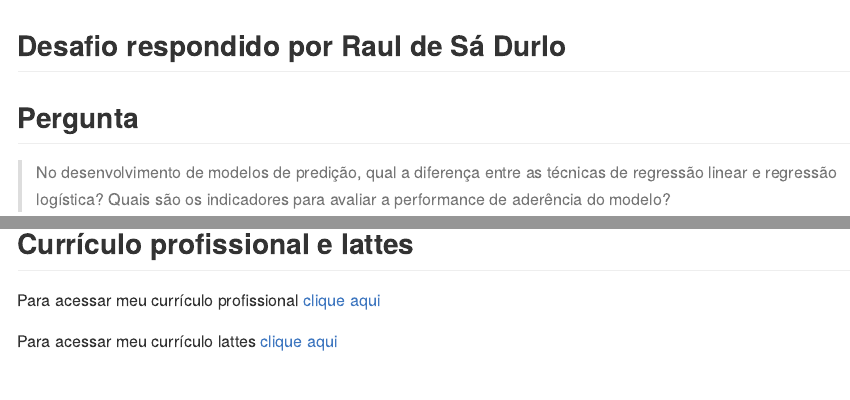
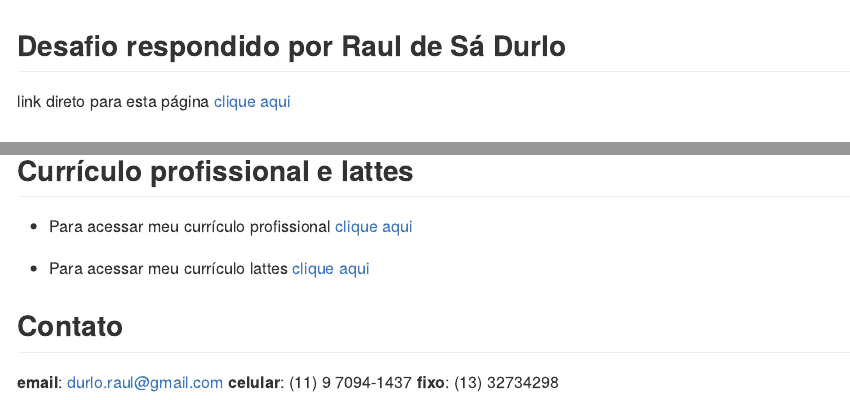
Before and after one commit to rdurl0/Defasio-IEL-CNPq, an R Markdown document (README.Rmd): the page in a window 1100 px wide, from its top, and a second part further down, joined at a grey line. The pictures show the output file README.md that the author committed with the source, drawn offline in the style of GitHub.

Commit message:
finished

```diff
--- a/README.Rmd
+++ b/README.Rmd
@@ -14,6 +14,8 @@ knitr::opts_chunk$set(
 
 ## Desafio respondido por Raul de Sá Durlo
 
+link direto para esta página [clique aqui](https://rdurl0.github.io/Desafio-IEL-CNPq/)
+
+
 ## Pergunta
 
-> No desenvolvimento de modelos de predição, qual a diferença entre as técnicas de regressão linear e regressão logística? Quais são os indicadores para avaliar a performance de aderência do modelo?
@@ -24,6 +30,12 @@ Para acessar o **relatório com resposta completa ao desafio** [clique aqui](htt
 
 ## Currículo profissional e lattes
 
-Para acessar meu currículo profissional [clique aqui]()
+* Para acessar meu currículo profissional [clique aqui](https://github.com/rdurl0/Desafio-IEL-CNPq/blob/master/data/CV_Raul.pdf)
 
-Para acessar meu currículo lattes [clique aqui](http://lattes.cnpq.br/8549263887619790}{lattes.cnpq.br/8549263887619790)
+* Para acessar meu currículo lattes [clique aqui](http://lattes.cnpq.br/8549263887619790)
+
+## Contato
+
+**email**: durlo.raul@gmail.com
+**celular**: (11) 9 7094-1437
+**fixo**: (13) 32734298
```
Also changed, not shown: README.md, README.Rmd (6 more changed lines).
